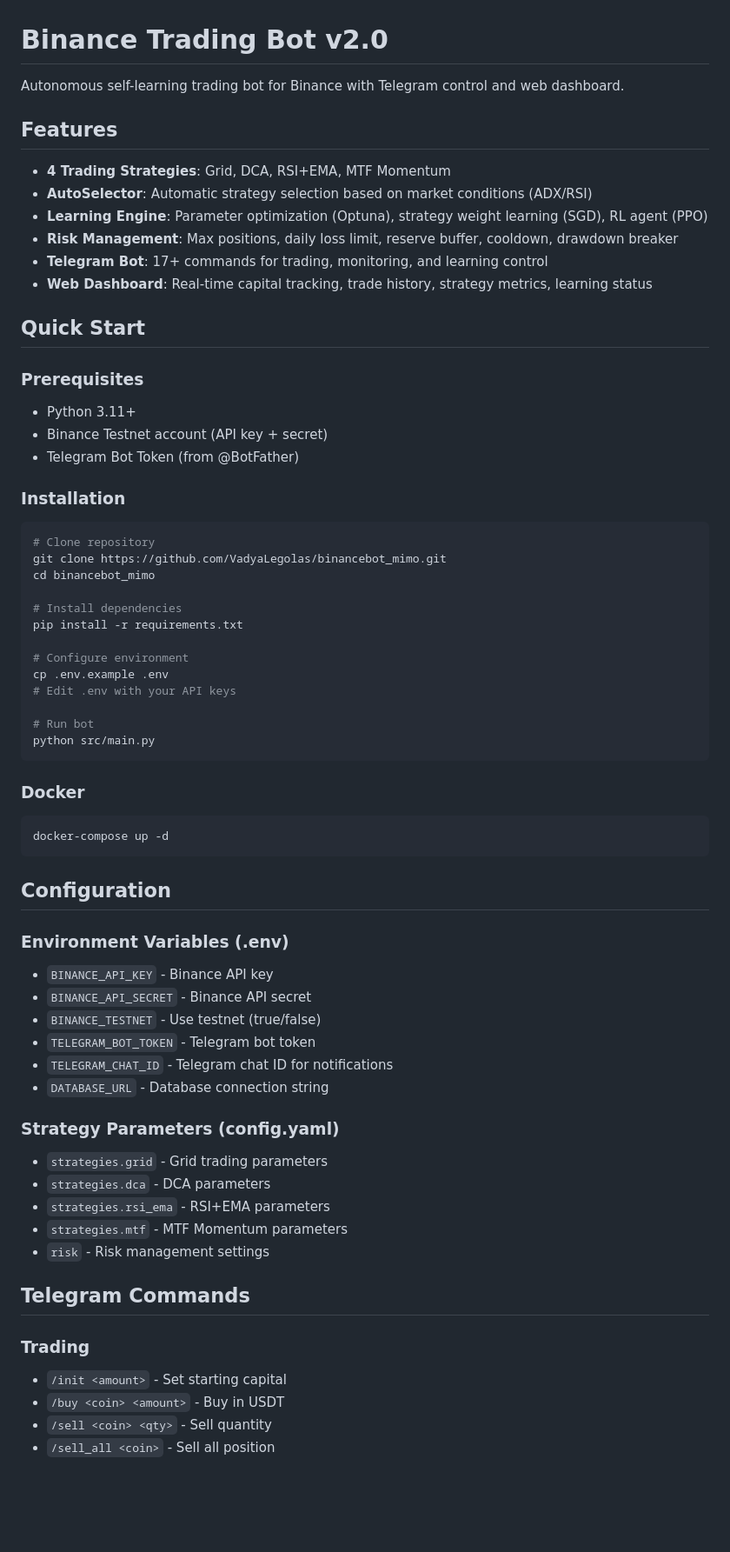
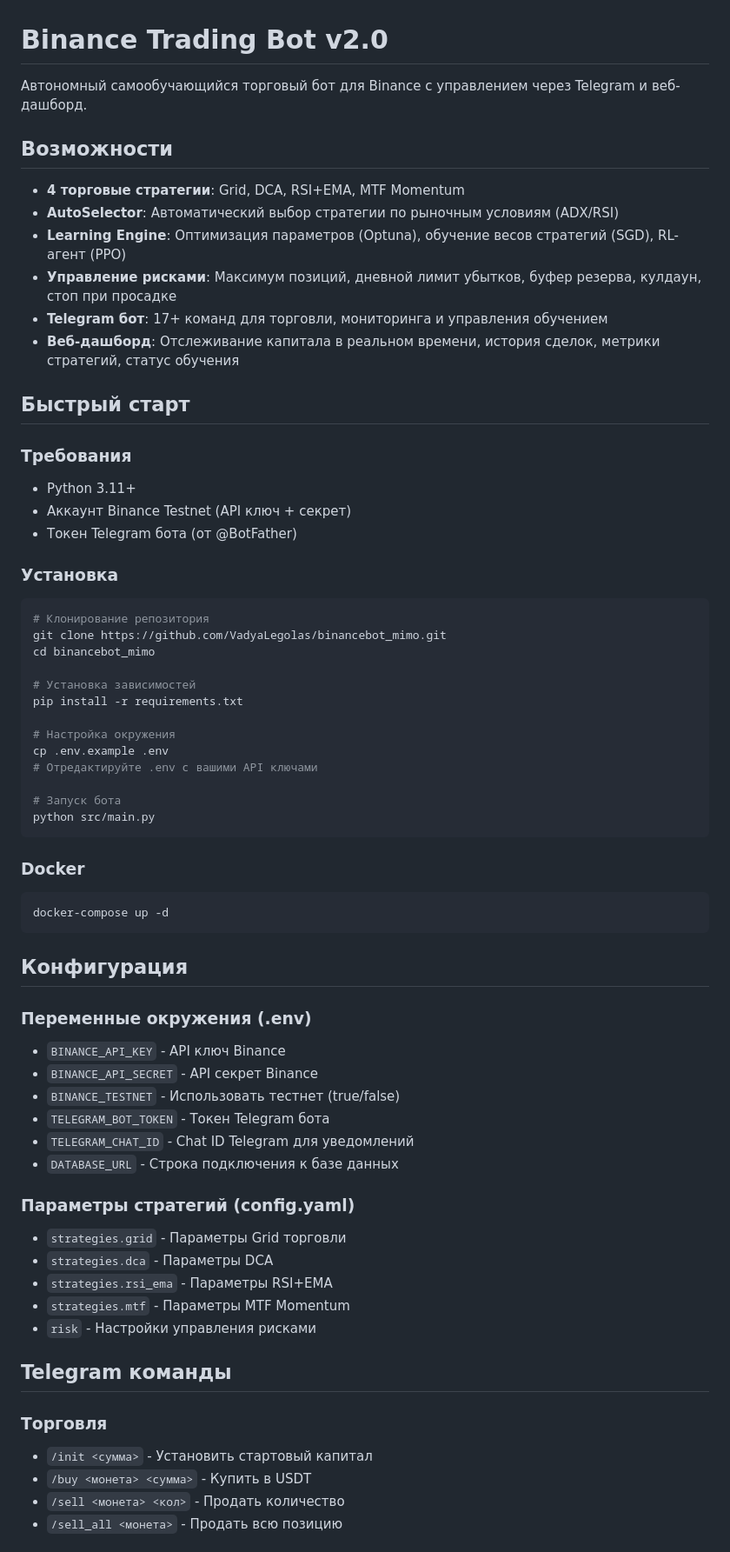
Before and after one commit to VadyaLegolas/binancebot_mimo, a Markdown page: README.md, the part around one of its changes. Shown at 87% size. Drawn GitHub-style; blank space fills up the shorter version.

````diff
--- a/README.md
+++ b/README.md
@@ -1,38 +1,38 @@
 # Binance Trading Bot v2.0
 
-Autonomous self-learning trading bot for Binance with Telegram control and web dashboard.
+Автономный самообучающийся торговый бот для Binance с управлением через Telegram и веб-дашборд.
 
-## Features
+## Возможности
 
-- **4 Trading Strategies**: Grid, DCA, RSI+EMA, MTF Momentum
-- **AutoSelector**: Automatic strategy selection based on market conditions (ADX/RSI)
-- **Learning Engine**: Parameter optimization (Optuna), strategy weight learning (SGD), RL agent (PPO)
-- **Risk Management**: Max positions, daily loss limit, reserve buffer, cooldown, drawdown breaker
-- **Telegram Bot**: 17+ commands for trading, monitoring, and learning control
-- **Web Dashboard**: Real-time capital tracking, trade history, strategy metrics, learning status
+- **4 торговые стратегии**: Grid, DCA, RSI+EMA, MTF Momentum
+- **AutoSelector**: Автоматический выбор стратегии по рыночным условиям (ADX/RSI)
+- **Learning Engine**: Оптимизация параметров (Optuna), обучение весов стратегий (SGD), RL-агент (PPO)
+- **Управление рисками**: Максимум позиций, дневной лимит убытков, буфер резерва, кулдаун, стоп при просадке
+- **Telegram бот**: 17+ команд для торговли, мониторинга и управления обучением
+- **Веб-дашборд**: Отслеживание капитала в реальном времени, история сделок, метрики стратегий, статус обучения
 
-## Quick Start
+## Быстрый старт
 
-### Prerequisites
+### Требования
 - Python 3.11+
-- Binance Testnet account (API key + secret)
-- Telegram Bot Token (from @BotFather)
+- Аккаунт Binance Testnet (API ключ + секрет)
+- Токен Telegram бота (от @BotFather)
 
-### Installation
+### Установка
 
 ```bash
-# Clone repository
+# Клонирование репозитория
 git clone https://github.com/VadyaLegolas/binancebot_mimo.git
 cd binancebot_mimo
 
-# Install dependencies
+# Установка зависимостей
 pip install -r requirements.txt
 
-# Configure environment
+# Настройка окружения
 cp .env.example .env
-# Edit .env with your API keys
+# Отредактируйте .env с вашими API ключами
 
-# Run bot
+# Запуск бота
 python src/main.py
 ```
 
@@ -42,28 +42,28 @@ python src/main.py
 docker-compose up -d
 ```
 
-## Configuration
+## Конфигурация
 
-### Environment Variables (.env)
-- `BINANCE_API_KEY` - Binance API key
-- `BINANCE_API_SECRET` - Binance API secret
-- `BINANCE_TESTNET` - Use testnet (true/false)
-- `TELEGRAM_BOT_TOKEN` - Telegram bot token
-- `TELEGRAM_CHAT_ID` - Telegram chat ID for notifications
-- `DATABASE_URL` - Database connection string
+### Переменные окружения (.env)
+- `BINANCE_API_KEY` - API ключ Binance
+- `BINANCE_API_SECRET` - API секрет Binance
+- `BINANCE_TESTNET` - Использовать тестнет (true/false)
+- `TELEGRAM_BOT_TOKEN` - Токен Telegram бота
+- `TELEGRAM_CHAT_ID` - Chat ID Telegram для уведомлений
+- `DATABASE_URL` - Строка подключения к базе данных
 
-### Strategy Parameters (config.yaml)
-- `strategies.grid` - Grid trading parameters
-- `strategies.dca` - DCA parameters
-- `strategies.rsi_ema` - RSI+EMA parameters
-- `strategies.mtf` - MTF Momentum parameters
-- `risk` - Risk management settings
+### Параметры стратегий (config.yaml)
+- `strategies.grid` - Параметры Grid торговли
+- `strategies.dca` - Параметры DCA
+- `strategies.rsi_ema` - Параметры RSI+EMA
+- `strategies.mtf` - Параметры MTF Momentum
+- `risk` - Настройки управления рисками
 
-## Telegram Commands
+## Telegram команды
 
-### Trading
-- `/init <amount>` - Set starting capital
-- `/buy <coin> <amount>` - Buy in USDT
-- `/sell <coin> <qty>` - Sell quantity
-- `/sell_all <coin>` - Sell all position
+### Торговля
+- `/init <сумма>` - Установить стартовый капитал
+- `/buy <монета> <сумма>` - Купить в USDT
+- `/sell <монета> <кол>` - Продать количество
+- `/sell_all <монета>` - Продать всю позицию
 
````
Also changed, not shown: other parts of README.md (+52 -46 lines).
